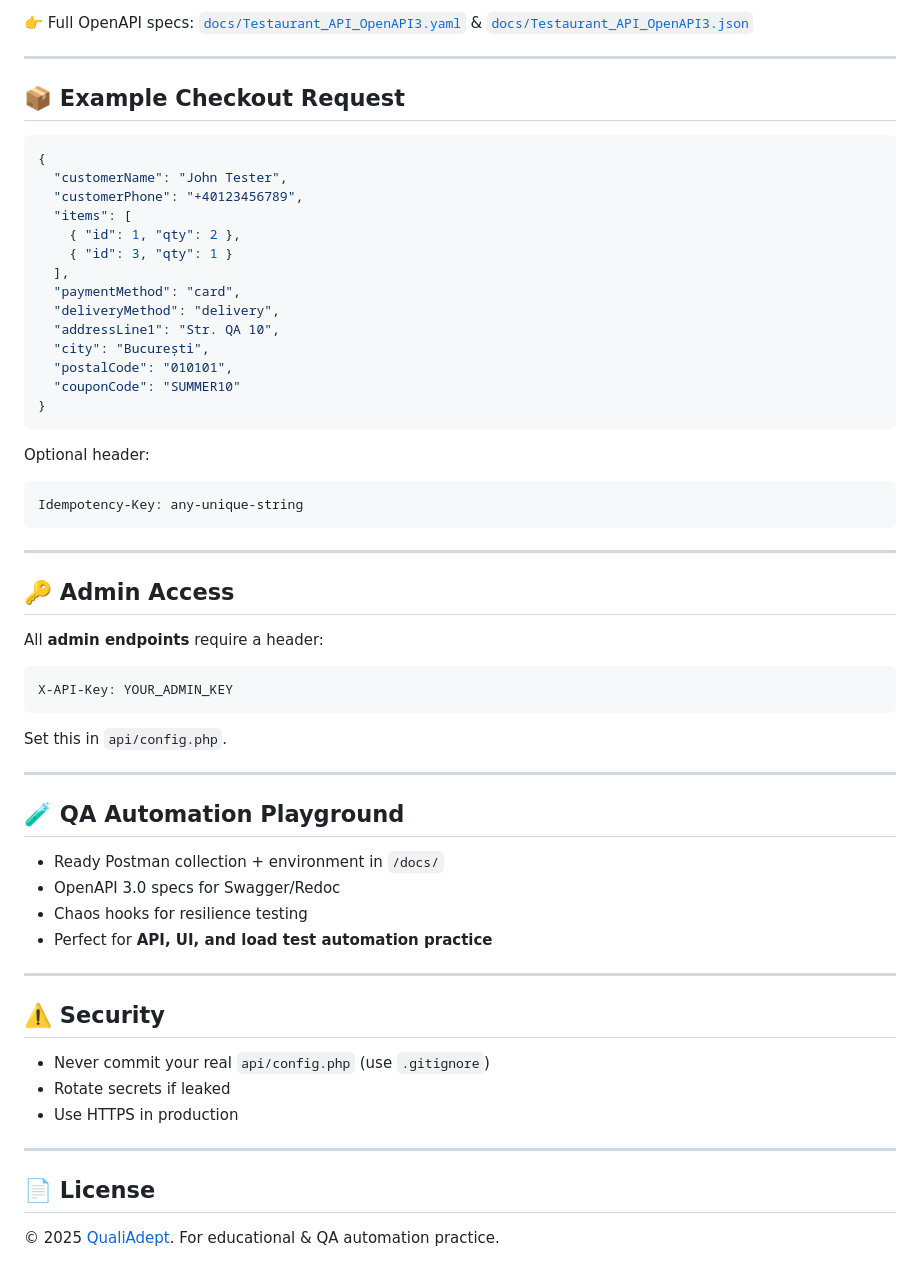
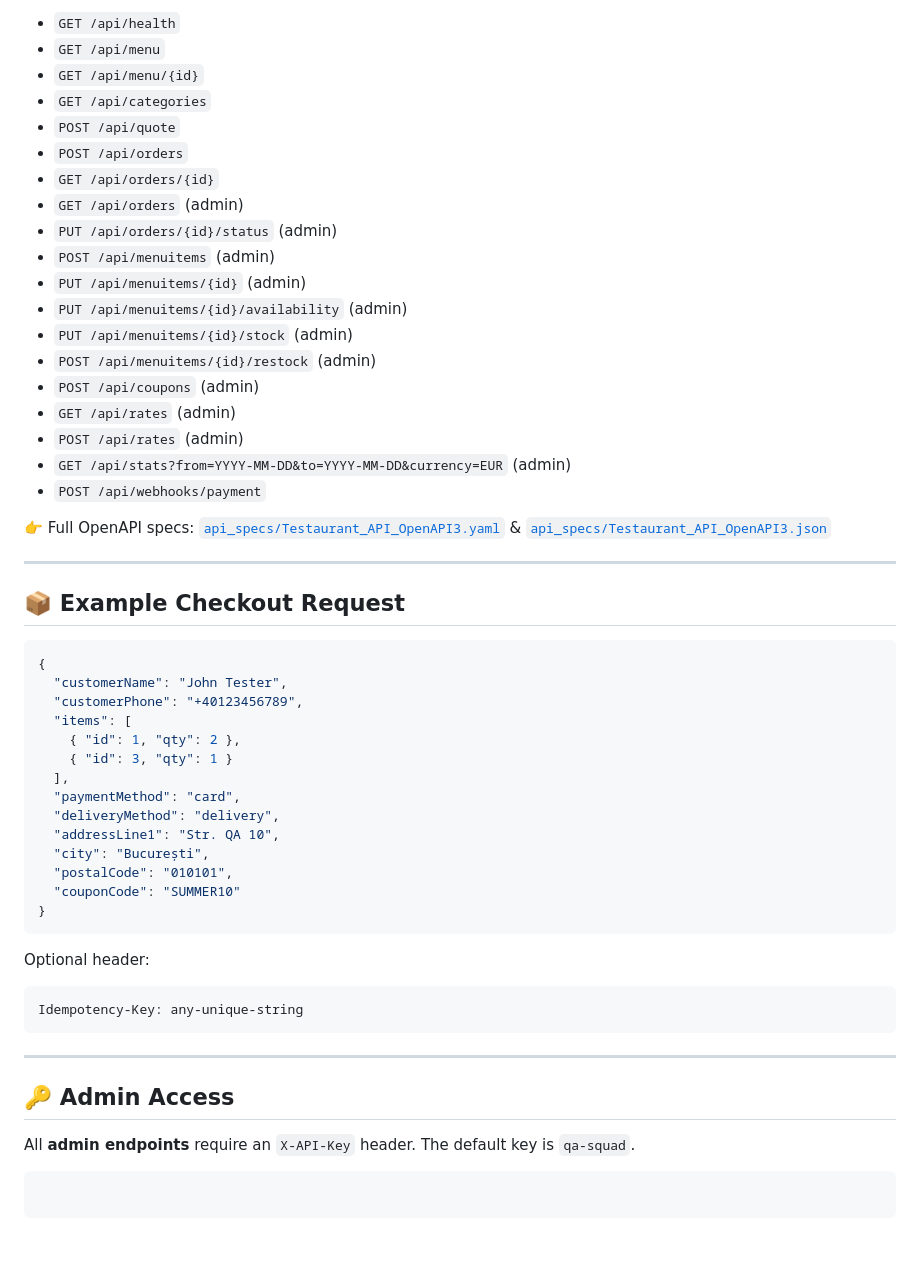
Before and after one commit to gdatcu/testaurant-qa-playground, a Markdown page: README.md, the part around the change printed below. Rendered like a GitHub page; blank space fills up the shorter version.

````diff
--- a/README.md
+++ b/README.md
@@ -79,9 +65,30 @@ Set **API Base URL** in top-right if different (e.g. `/testaurant/api`).
 
-👉 Full OpenAPI specs: [`docs/Testaurant_API_OpenAPI3.yaml`](docs/Testaurant_API_OpenAPI3.yaml) & [`docs/Testaurant_API_OpenAPI3.json`](docs/Testaurant_API_OpenAPI3.json)
+  - `GET /api/health`
+  - `GET /api/menu`
+  - `GET /api/menu/{id}`
+  - `GET /api/categories`
+  - `POST /api/quote`
+  - `POST /api/orders`
+  - `GET /api/orders/{id}`
+  - `GET /api/orders` (admin)
+  - `PUT /api/orders/{id}/status` (admin)
+  - `POST /api/menuitems` (admin)
+  - `PUT /api/menuitems/{id}` (admin)
+  - `PUT /api/menuitems/{id}/availability` (admin)
+  - `PUT /api/menuitems/{id}/stock` (admin)
+  - `POST /api/menuitems/{id}/restock` (admin)
+  - `POST /api/coupons` (admin)
+  - `GET /api/rates` (admin)
+  - `POST /api/rates` (admin)
+  - `GET /api/stats?from=YYYY-MM-DD&to=YYYY-MM-DD&currency=EUR` (admin)
+  - `POST /api/webhooks/payment`
 
----
+👉 Full OpenAPI specs: [`api_specs/Testaurant_API_OpenAPI3.yaml`](https://www.google.com/search?q=api_specs/Testaurant_API_OpenAPI3.yaml) & [`api_specs/Testaurant_API_OpenAPI3.json`](https://www.google.com/search?q=api_specs/Testaurant_API_OpenAPI3.json)
+
+-----
 
 ## 📦 Example Checkout Request
+
 ```json
 {
   "customerName": "John Tester",
@@ -98,36 +105,18 @@ Set **API Base URL** in top-right if different (e.g. `/testaurant/api`).
   "couponCode": "SUMMER10"
 }
 ```
+
 Optional header:
+
 ```
 Idempotency-Key: any-unique-string
 ```
 
----
+-----
 
 ## 🔑 Admin Access
-All **admin endpoints** require a header:
+
+All **admin endpoints** require an `X-API-Key` header. The default key is `qa-squad`.
+
 ```
-X-API-Key: YOUR_ADMIN_KEY
 ```
-Set this in `api/config.php`.
-
----
-
-## 🧪 QA Automation Playground
-- Ready Postman collection + environment in `/docs/`
-- OpenAPI 3.0 specs for Swagger/Redoc
-- Chaos hooks for resilience testing
-- Perfect for **API, UI, and load test automation practice**
-
----
-
-## ⚠️ Security
-- Never commit your real `api/config.php` (use `.gitignore`)
-- Rotate secrets if leaked
-- Use HTTPS in production
-
----
-
-## 📄 License
-© 2025 [QualiAdept](https://qualiadept.eu). For educational & QA automation practice.
````
Also changed, not shown: other parts of README.md (+28 -42 lines).
